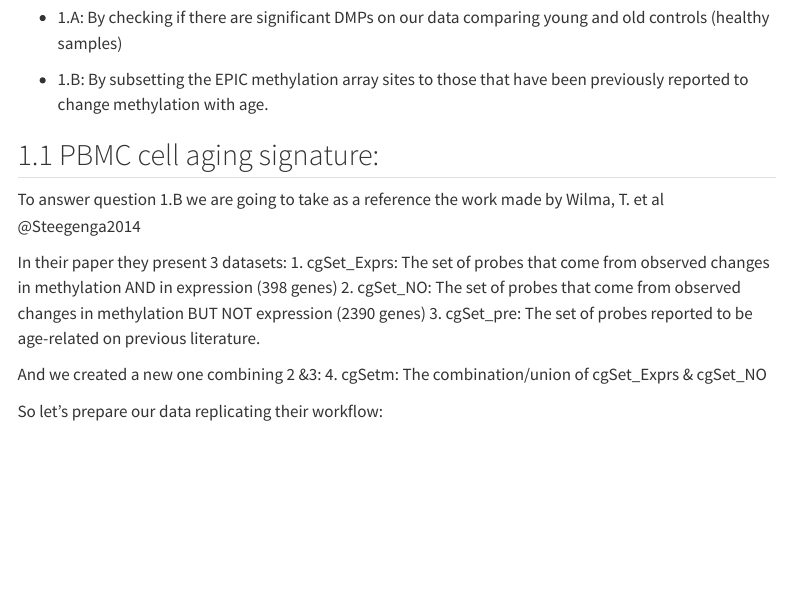
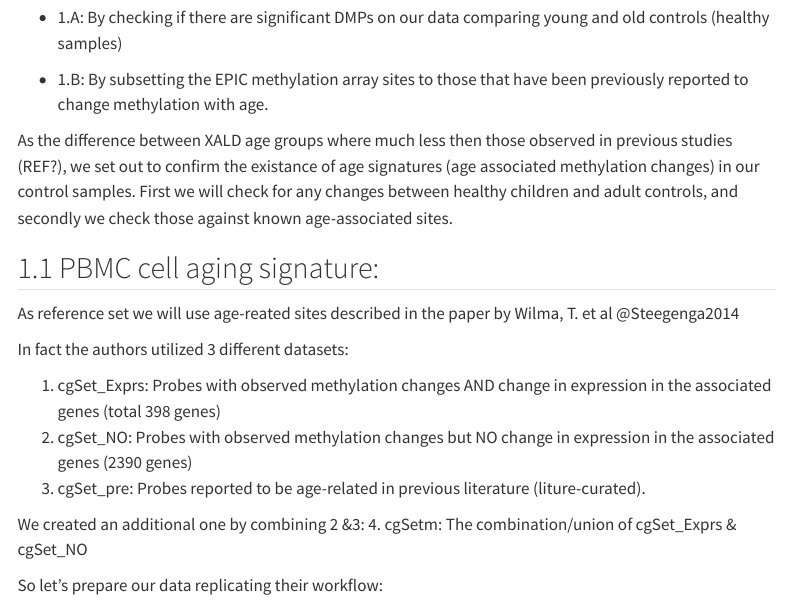
Before and after one commit to ijcBIT/XALD_web, a Quarto document (signature.qmd): the page in a window 1100 px wide, from 190 px down. Rendered offline with R 4.5, knitr and Pandoc in place of Quarto, with nearby package versions; some code elsewhere in the file could not run offline; menus at the side of the page are left out; long lines of code are wrapped.

Commit message:
Update signature.qmd

```diff
--- a/signature.qmd
+++ b/signature.qmd
@@ -150,13 +150,23 @@ There are 2 ways in which we are going to check for the age signature of our con
 
 -   1.B: By subsetting the EPIC methylation array sites to those that have been previously reported to change methylation with age.
 
+
+As the difference between XALD age groups where much less then those observed in previous studies (REF?), we set out to confirm the existance of age signatures (age associated methylation changes)
+in our control samples. First we will check for any changes between healthy children and adult controls, and secondly we check those against known age-associated sites.
+
+
 ## PBMC cell aging signature:{#sec-PBMC}
 
-To answer question 1.B we are going to take as a reference the work made by Wilma, T. et al @Steegenga2014
-
-In their paper they present 3 datasets: 1. cgSet_Exprs: The set of probes that come from observed changes in methylation AND in expression (398 genes) 2. cgSet_NO: The set of probes that come from observed changes in methylation BUT NOT expression (2390 genes) 3. cgSet_pre: The set of probes reported to be age-related on previous literature.
-
-And we created a new one combining 2 &3: 4. cgSetm: The combination/union of cgSet_Exprs & cgSet_NO
+As reference set we will use age-reated sites described in the paper by Wilma, T. et al @Steegenga2014
+
+In fact the authors utilized 3 different datasets:
+
+1. cgSet_Exprs: Probes with observed methylation changes AND change in expression in the associated genes (total 398 genes)
+2. cgSet_NO:    Probes with observed methylation changes but NO change in expression in the associated genes (2390 genes)
+3. cgSet_pre:   Probes reported to be age-related in previous literature (liture-curated).
+
+We created an additional one by combining 2 &3: 4. cgSetm: The combination/union of cgSet_Exprs & cgSet_NO
+
 
 So let's prepare our data replicating their workflow:
 
```
